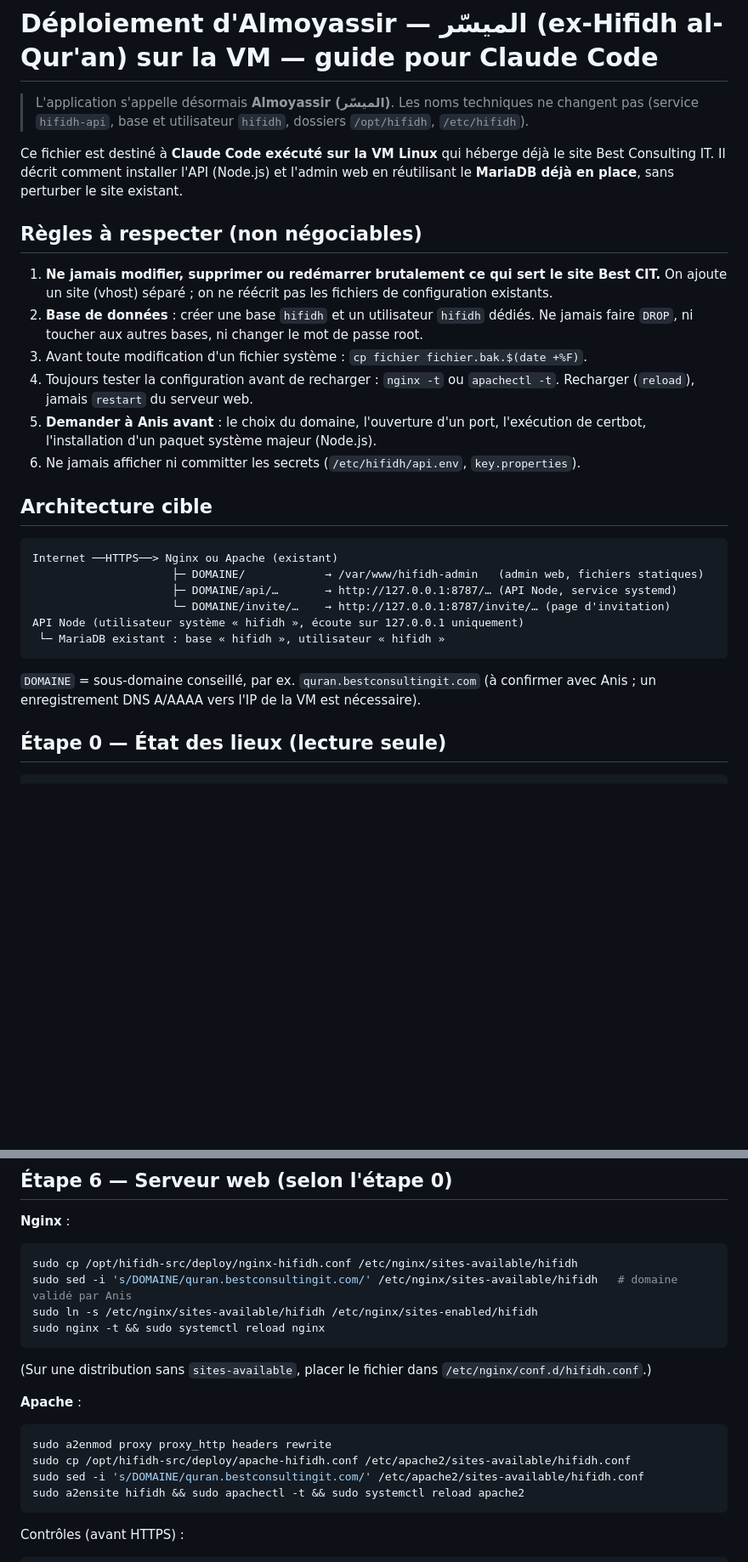
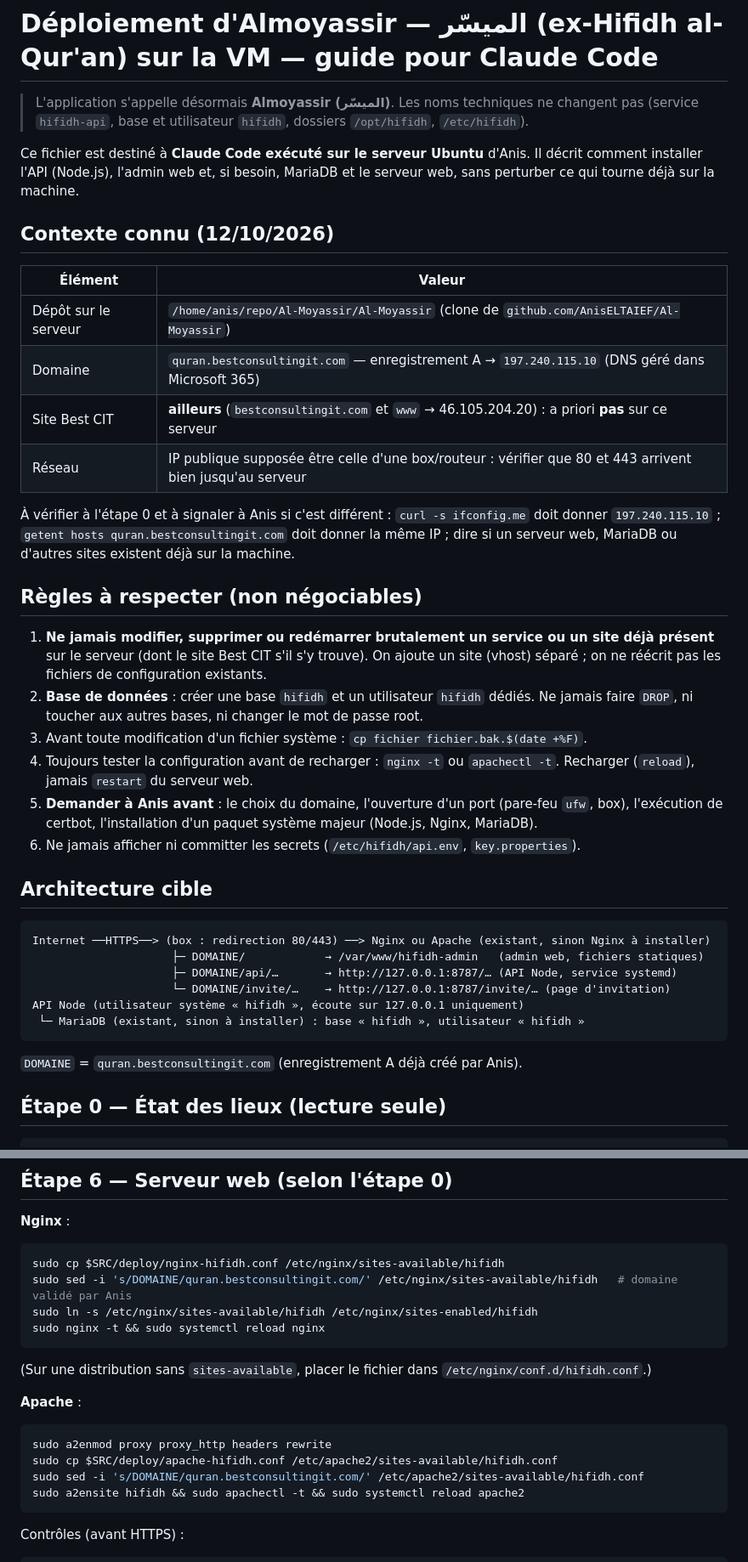
Before and after one commit to AnisELTAIEF/Al-Moyassir, a Markdown page: deploy/CLAUDE.md, 2 parts joined by grey strips. Shown at 85% size. Rendered like a GitHub page; blank space fills up the shorter version.

Commit message:
Guides de déploiement à jour (serveur Ubuntu, domaine quran)

````diff
--- a/deploy/CLAUDE.md
+++ b/deploy/CLAUDE.md
@@ -3,36 +3,49 @@
 > L'application s'appelle désormais **Almoyassir (الميسّر)**. Les noms techniques ne changent pas
 > (service `hifidh-api`, base et utilisateur `hifidh`, dossiers `/opt/hifidh`, `/etc/hifidh`).
 
-Ce fichier est destiné à **Claude Code exécuté sur la VM Linux** qui héberge déjà le site
-Best Consulting IT. Il décrit comment installer l'API (Node.js) et l'admin web en réutilisant
-le **MariaDB déjà en place**, sans perturber le site existant.
+Ce fichier est destiné à **Claude Code exécuté sur le serveur Ubuntu** d'Anis. Il décrit comment
+installer l'API (Node.js), l'admin web et, si besoin, MariaDB et le serveur web, sans perturber ce
+qui tourne déjà sur la machine.
+
+## Contexte connu (12/10/2026)
+
+| Élément | Valeur |
+|---|---|
+| Dépôt sur le serveur | `/home/anis/repo/Al-Moyassir/Al-Moyassir` (clone de `github.com/AnisELTAIEF/Al-Moyassir`) |
+| Domaine | `quran.bestconsultingit.com` — enregistrement A → `197.240.115.10` (DNS géré dans Microsoft 365) |
+| Site Best CIT | **ailleurs** (`bestconsultingit.com` et `www` → 46.105.204.20) : a priori **pas** sur ce serveur |
+| Réseau | IP publique supposée être celle d'une box/routeur : vérifier que 80 et 443 arrivent bien jusqu'au serveur |
+
+À vérifier à l'étape 0 et à signaler à Anis si c'est différent : `curl -s ifconfig.me` doit donner
+`197.240.115.10` ; `getent hosts quran.bestconsultingit.com` doit donner la même IP ; dire si un
+serveur web, MariaDB ou d'autres sites existent déjà sur la machine.
 
 ## Règles à respecter (non négociables)
 
-1. **Ne jamais modifier, supprimer ou redémarrer brutalement ce qui sert le site Best CIT.**
-   On ajoute un site (vhost) séparé ; on ne réécrit pas les fichiers de configuration existants.
+1. **Ne jamais modifier, supprimer ou redémarrer brutalement un service ou un site déjà présent**
+   sur le serveur (dont le site Best CIT s'il s'y trouve). On ajoute un site (vhost) séparé ; on ne
+   réécrit pas les fichiers de configuration existants.
 2. **Base de données** : créer une base `hifidh` et un utilisateur `hifidh` dédiés. Ne jamais
    faire `DROP`, ni toucher aux autres bases, ni changer le mot de passe root.
 3. Avant toute modification d'un fichier système : `cp fichier fichier.bak.$(date +%F)`.
 4. Toujours tester la configuration avant de recharger : `nginx -t` ou `apachectl -t`.
    Recharger (`reload`), jamais `restart` du serveur web.
-5. **Demander à Anis avant** : le choix du domaine, l'ouverture d'un port, l'exécution de
-   certbot, l'installation d'un paquet système majeur (Node.js).
+5. **Demander à Anis avant** : le choix du domaine, l'ouverture d'un port (pare-feu `ufw`, box),
+   l'exécution de certbot, l'installation d'un paquet système majeur (Node.js, Nginx, MariaDB).
 6. Ne jamais afficher ni committer les secrets (`/etc/hifidh/api.env`, `key.properties`).
 
 ## Architecture cible
 
 ```
-Internet ──HTTPS──> Nginx ou Apache (existant)
+Internet ──HTTPS──> (box : redirection 80/443) ──> Nginx ou Apache (existant, sinon Nginx à installer)
                      ├─ DOMAINE/            → /var/www/hifidh-admin   (admin web, fichiers statiques)
                      ├─ DOMAINE/api/…       → http://127.0.0.1:8787/… (API Node, service systemd)
                      └─ DOMAINE/invite/…    → http://127.0.0.1:8787/invite/… (page d'invitation)
 API Node (utilisateur système « hifidh », écoute sur 127.0.0.1 uniquement)
- └─ MariaDB existant : base « hifidh », utilisateur « hifidh »
+ └─ MariaDB (existant, sinon à installer) : base « hifidh », utilisateur « hifidh »
 ```
 
-`DOMAINE` = sous-domaine conseillé, par ex. `quran.bestconsultingit.com` (à confirmer avec Anis ;
-un enregistrement DNS A/AAAA vers l'IP de la VM est nécessaire).
+`DOMAINE` = `quran.bestconsultingit.com` (enregistrement A déjà créé par Anis).
 
 ## Étape 0 — État des lieux (lecture seule)
 
@@ -107,7 +135,7 @@ journalctl -u hifidh-api -n 50 --no-pager      # en cas de problème
 
 **Nginx** :
 ```bash
-sudo cp /opt/hifidh-src/deploy/nginx-hifidh.conf /etc/nginx/sites-available/hifidh
+sudo cp $SRC/deploy/nginx-hifidh.conf /etc/nginx/sites-available/hifidh
 sudo sed -i 's/DOMAINE/quran.bestconsultingit.com/' /etc/nginx/sites-available/hifidh   # domaine validé par Anis
 sudo ln -s /etc/nginx/sites-available/hifidh /etc/nginx/sites-enabled/hifidh
 sudo nginx -t && sudo systemctl reload nginx
@@ -117,7 +145,7 @@ sudo nginx -t && sudo systemctl reload nginx
 **Apache** :
 ```bash
 sudo a2enmod proxy proxy_http headers rewrite
-sudo cp /opt/hifidh-src/deploy/apache-hifidh.conf /etc/apache2/sites-available/hifidh.conf
+sudo cp $SRC/deploy/apache-hifidh.conf /etc/apache2/sites-available/hifidh.conf
 sudo sed -i 's/DOMAINE/quran.bestconsultingit.com/' /etc/apache2/sites-available/hifidh.conf
 sudo a2ensite hifidh && sudo apachectl -t && sudo systemctl reload apache2
 ```
````
Also changed, not shown: other parts of deploy/CLAUDE.md (+24 -9 lines).
